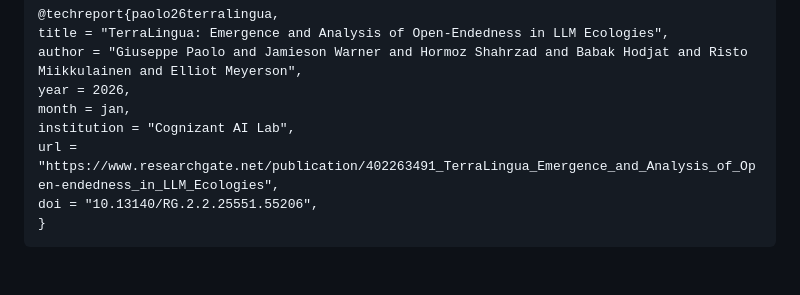
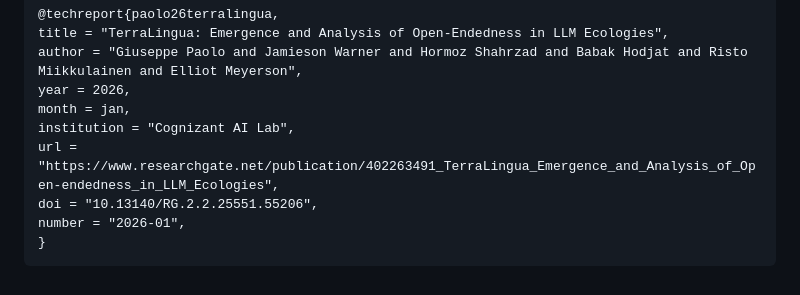
Before and after one commit to cognizant-ai-lab/terralingua, a Markdown page: README.md, the part around the change. Rendered like a GitHub page.

Commit message:
Add publication number to README

````diff
--- a/README.md
+++ b/README.md
@@ -153,5 +153,6 @@ month = jan,
 institution = "Cognizant AI Lab",
 url = "https://www.researchgate.net/publication/402263491_TerraLingua_Emergence_and_Analysis_of_Open-endedness_in_LLM_Ecologies",
 doi = "10.13140/RG.2.2.25551.55206",
+number = "2026-01",
 }
 ```
````
